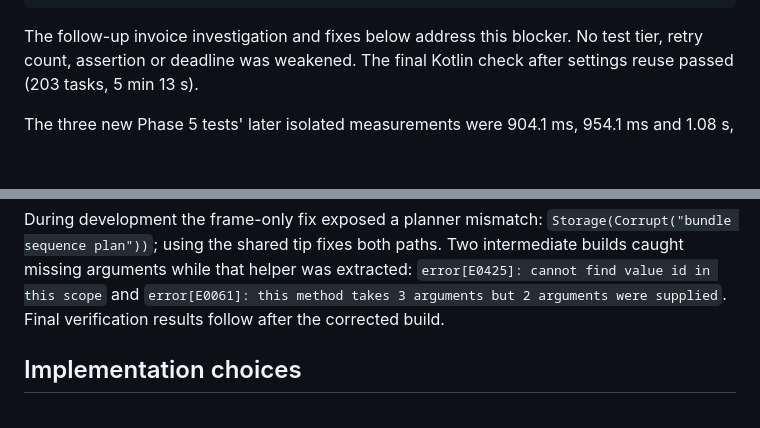
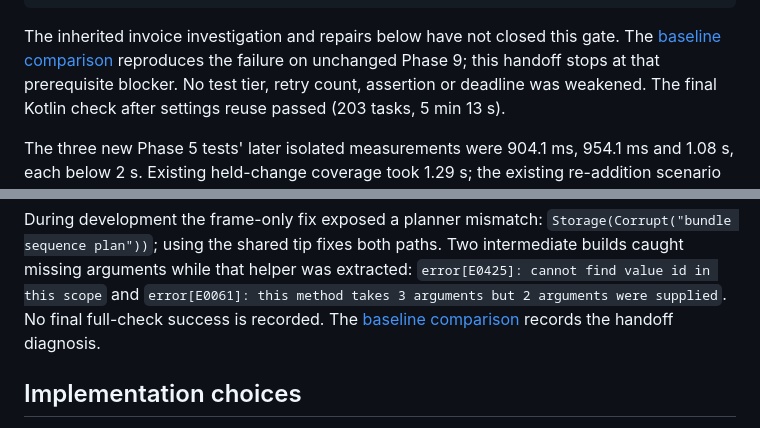
Before and after one commit to BierDav/rocky, a Markdown page: docs/features_09/05-confirmed-rollouts-evidence.md, 2 parts joined by grey strips. Rendered like a GitHub page; blank space fills up the shorter version.

Commit message:
docs(features_09): record phase 9 baseline invoice blocker

````diff
--- a/docs/features_09/05-confirmed-rollouts-evidence.md
+++ b/docs/features_09/05-confirmed-rollouts-evidence.md
@@ -119,7 +119,9 @@ test-tiers: failed: rocky-sdk::coordinated trusted_devices_number_concurrent_inv
 test-tiers: integration: 1028 passed, wall 185.42s, 185.42s at load x1.0, budget 300.00s
 ```
 
-The follow-up invoice investigation and fixes below address this blocker.
+The inherited invoice investigation and repairs below have not closed this gate.
+The [baseline comparison](05-invoice-baseline-evidence.md) reproduces the failure
+on unchanged Phase 9; this handoff stops at that prerequisite blocker.
 No test tier, retry count, assertion or deadline was weakened. The final Kotlin
 check after settings reuse passed (203 tasks, 5 min 13 s).
 
@@ -178,7 +180,8 @@ During development the frame-only fix exposed a planner mismatch:
 Two intermediate builds caught missing arguments while that helper was extracted:
 `error[E0425]: cannot find value id in this scope` and
 `error[E0061]: this method takes 3 arguments but 2 arguments were supplied`.
-Final verification results follow after the corrected build.
+No final full-check success is recorded. The
+[baseline comparison](05-invoice-baseline-evidence.md) records the handoff diagnosis.
 
 ## Implementation choices
 
````
Also changed, not shown: docs/features_09/05-invoice-baseline-evidence.md (added, +88 -0 lines).
